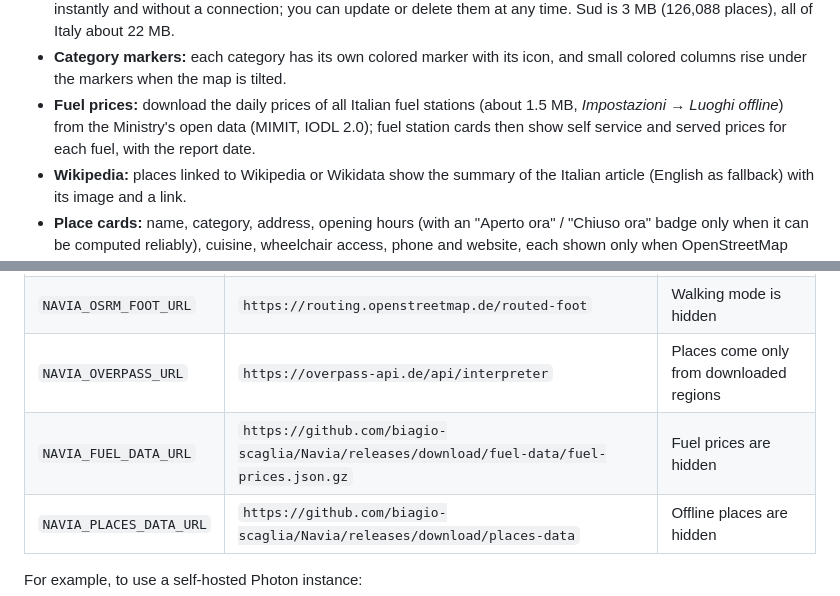
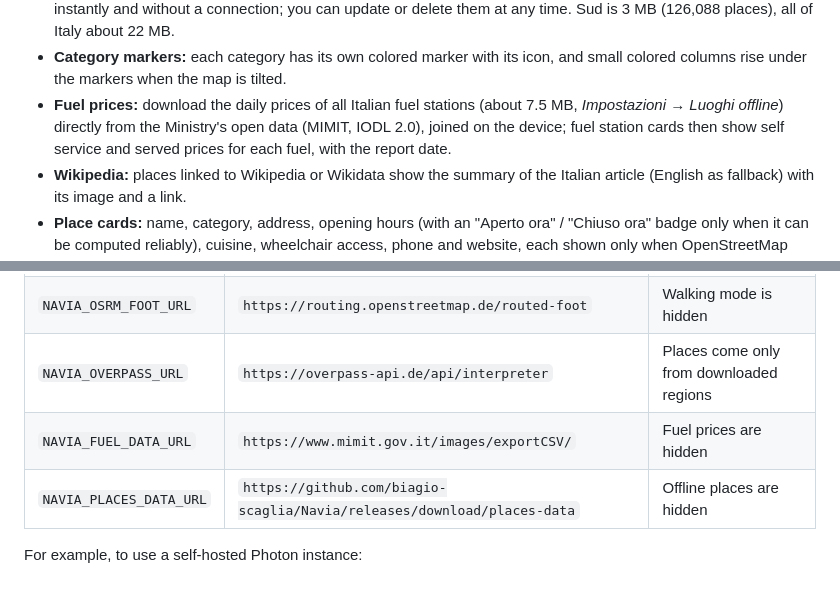
Before and after one commit to biagio-scaglia/Navia, a Markdown page: README.md, 2 parts joined by grey strips. GitHub-like rendering.

Commit message:
docs: describe the direct fuel price download

```diff
--- a/README.md
+++ b/README.md
@@ -50,9 +50,10 @@ them.
   icon, and small colored columns rise under the markers when the map is
   tilted.
 - **Fuel prices:** download the daily prices of all Italian fuel stations
-  (about 1.5 MB, *Impostazioni → Luoghi offline*) from the Ministry's open
-  data (MIMIT, IODL 2.0); fuel station cards then show self service and
-  served prices for each fuel, with the report date.
+  (about 7.5 MB, *Impostazioni → Luoghi offline*) directly from the
+  Ministry's open data (MIMIT, IODL 2.0), joined on the device; fuel station
+  cards then show self service and served prices for each fuel, with the
+  report date.
 - **Wikipedia:** places linked to Wikipedia or Wikidata show the summary of
   the Italian article (English as fallback) with its image and a link.
 - **Place cards:** name, category, address, opening hours (with an "Aperto
@@ -188,7 +189,7 @@ ever embedded in the APK:
 | `NAVIA_OSRM_BIKE_URL` | `https://routing.openstreetmap.de/routed-bike` | Bike mode is hidden |
 | `NAVIA_OSRM_FOOT_URL` | `https://routing.openstreetmap.de/routed-foot` | Walking mode is hidden |
 | `NAVIA_OVERPASS_URL` | `https://overpass-api.de/api/interpreter` | Places come only from downloaded regions |
-| `NAVIA_FUEL_DATA_URL` | `https://github.com/biagio-scaglia/Navia/releases/download/fuel-data/fuel-prices.json.gz` | Fuel prices are hidden |
+| `NAVIA_FUEL_DATA_URL` | `https://www.mimit.gov.it/images/exportCSV/` | Fuel prices are hidden |
 | `NAVIA_PLACES_DATA_URL` | `https://github.com/biagio-scaglia/Navia/releases/download/places-data` | Offline places are hidden |
 
 For example, to use a self-hosted Photon instance:
```
Also changed, not shown: docs/DATA_LICENSES.md (+5 -4 lines).
